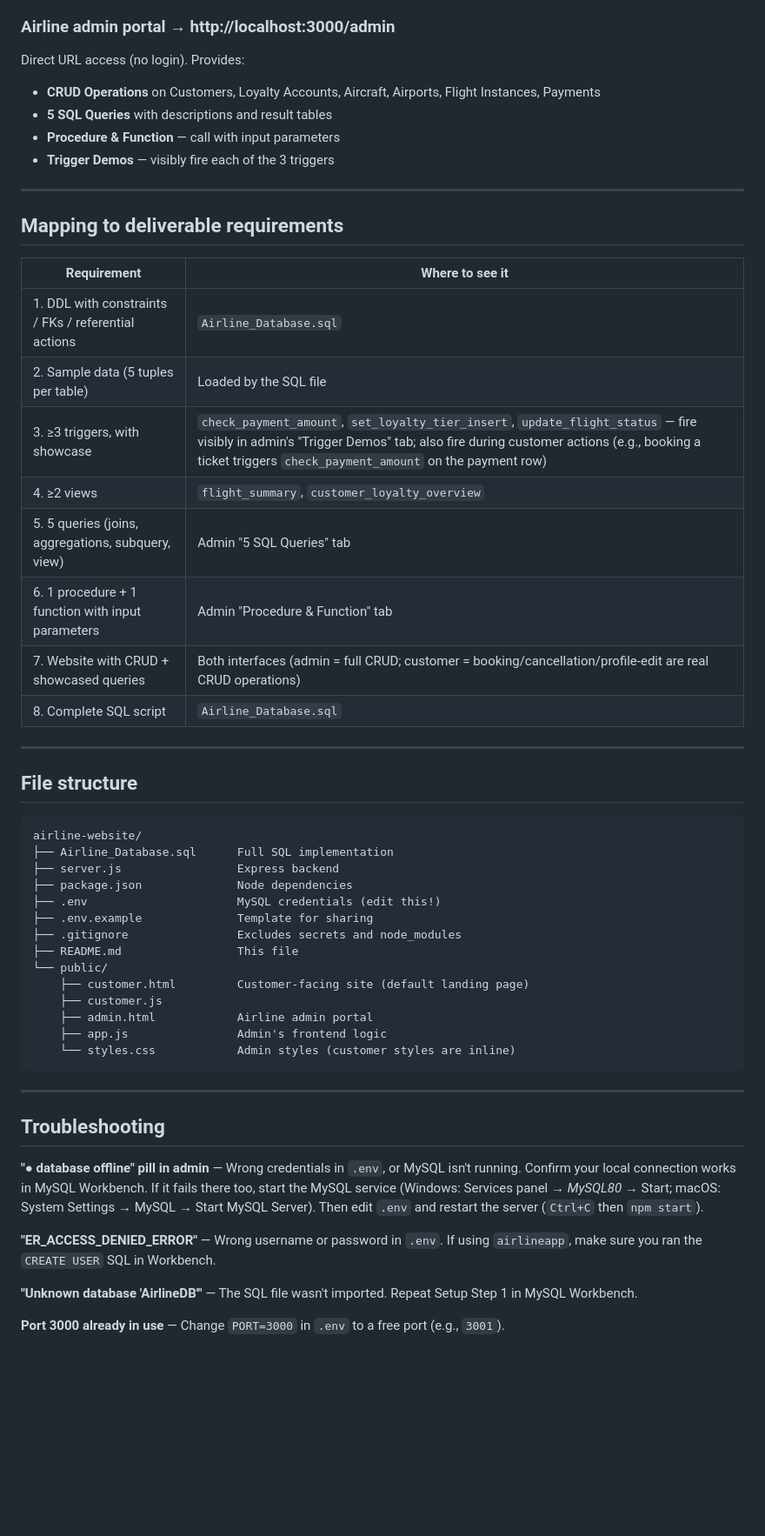
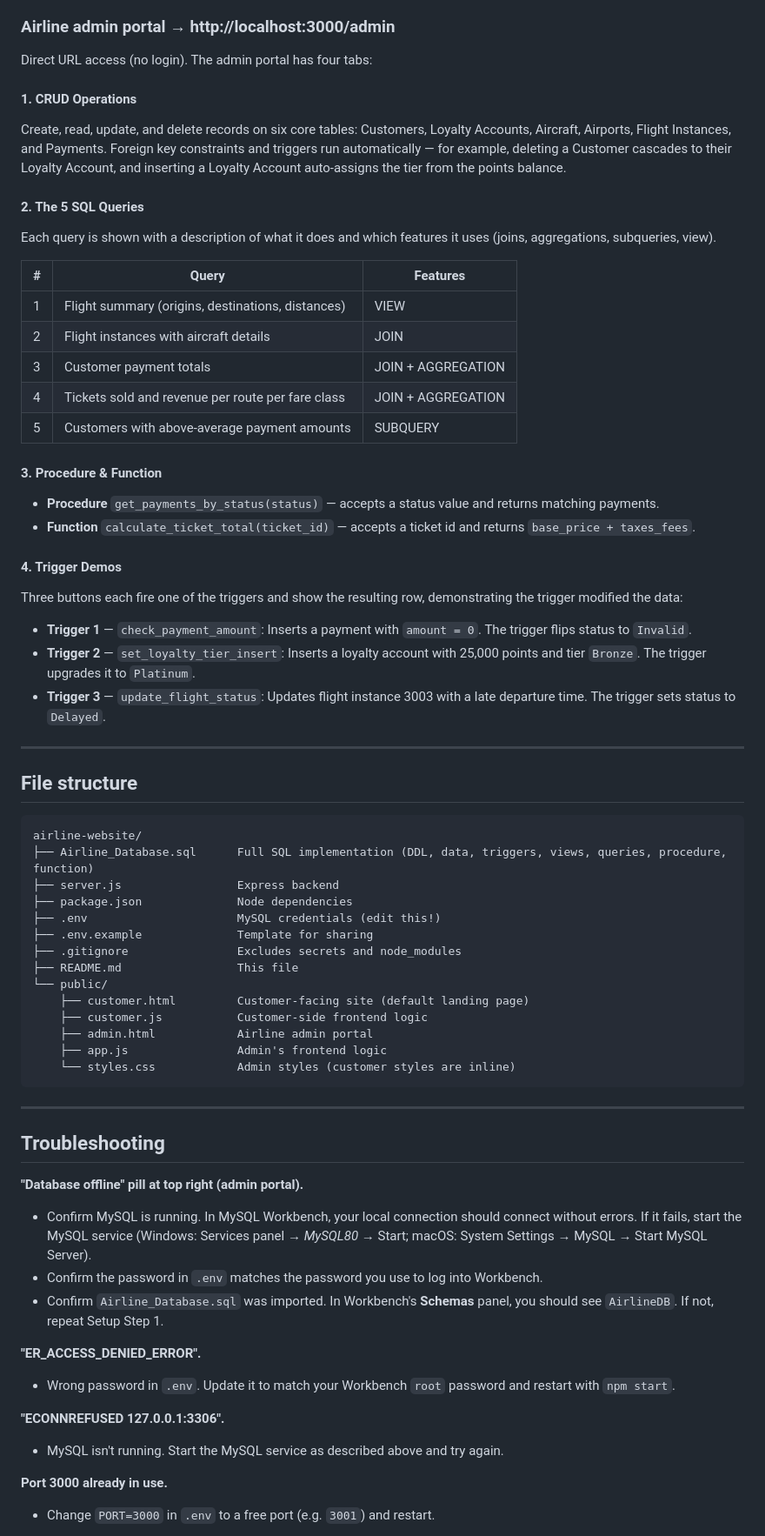
Before and after one commit to manvirguraya/AirlineDB-Website, a Markdown page: README.md, the part around one of its changes. Shown at 87% size. Drawn GitHub-style; blank space fills up the shorter version.

````diff
--- a/README.md
+++ b/README.md
@@ -98,26 +106,32 @@ After signing in, the customer can:
 
 ### Airline admin portal → http://localhost:3000/admin
 
-Direct URL access (no login). Provides:
-- **CRUD Operations** on Customers, Loyalty Accounts, Aircraft, Airports, Flight Instances, Payments
-- **5 SQL Queries** with descriptions and result tables
-- **Procedure & Function** — call with input parameters
-- **Trigger Demos** — visibly fire each of the 3 triggers
+Direct URL access (no login). The admin portal has four tabs:
 
----
+#### 1. CRUD Operations
+Create, read, update, and delete records on six core tables: Customers, Loyalty Accounts, Aircraft, Airports, Flight Instances, and Payments. Foreign key constraints and triggers run automatically — for example, deleting a Customer cascades to their Loyalty Account, and inserting a Loyalty Account auto-assigns the tier from the points balance.
 
-## Mapping to deliverable requirements
+#### 2. The 5 SQL Queries
+Each query is shown with a description of what it does and which features it uses (joins, aggregations, subqueries, view).
 
-| Requirement | Where to see it |
-|---|---|
-| 1. DDL with constraints / FKs / referential actions | `Airline_Database.sql` |
-| 2. Sample data (5 tuples per table) | Loaded by the SQL file |
-| 3. ≥3 triggers, with showcase | `check_payment_amount`, `set_loyalty_tier_insert`, `update_flight_status` — fire visibly in admin's "Trigger Demos" tab; also fire during customer actions (e.g., booking a ticket triggers `check_payment_amount` on the payment row) |
-| 4. ≥2 views | `flight_summary`, `customer_loyalty_overview` |
-| 5. 5 queries (joins, aggregations, subquery, view) | Admin "5 SQL Queries" tab |
-| 6. 1 procedure + 1 function with input parameters | Admin "Procedure & Function" tab |
-| 7. Website with CRUD + showcased queries | Both interfaces (admin = full CRUD; customer = booking/cancellation/profile-edit are real CRUD operations) |
-| 8. Complete SQL script | `Airline_Database.sql` |
+| # | Query | Features |
+|---|---|---|
+| 1 | Flight summary (origins, destinations, distances) | VIEW |
+| 2 | Flight instances with aircraft details | JOIN |
+| 3 | Customer payment totals | JOIN + AGGREGATION |
+| 4 | Tickets sold and revenue per route per fare class | JOIN + AGGREGATION |
+| 5 | Customers with above-average payment amounts | SUBQUERY |
+
+#### 3. Procedure & Function
+- **Procedure** `get_payments_by_status(status)` — accepts a status value and returns matching payments.
+- **Function** `calculate_ticket_total(ticket_id)` — accepts a ticket id and returns `base_price + taxes_fees`.
+
+#### 4. Trigger Demos
+Three buttons each fire one of the triggers and show the resulting row, demonstrating the trigger modified the data:
+
+- **Trigger 1** — `check_payment_amount`: Inserts a payment with `amount = 0`. The trigger flips status to `Invalid`.
+- **Trigger 2** — `set_loyalty_tier_insert`: Inserts a loyalty account with 25,000 points and tier `Bronze`. The trigger upgrades it to `Platinum`.
+- **Trigger 3** — `update_flight_status`: Updates flight instance 3003 with a late departure time. The trigger sets status to `Delayed`.
 
 ---
 
@@ -125,7 +139,7 @@ Direct URL access (no login). Provides:
 
 ```
 airline-website/
-├── Airline_Database.sql      Full SQL implementation
+├── Airline_Database.sql      Full SQL implementation (DDL, data, triggers, views, queries, procedure, function)
 ├── server.js                 Express backend
 ├── package.json              Node dependencies
 ├── .env                      MySQL credentials (edit this!)
@@ -134,7 +148,7 @@ airline-website/
 ├── README.md                 This file
 └── public/
     ├── customer.html         Customer-facing site (default landing page)
-    ├── customer.js
+    ├── customer.js           Customer-side frontend logic
     ├── admin.html            Airline admin portal
     ├── app.js                Admin's frontend logic
     └── styles.css            Admin styles (customer styles are inline)
@@ -144,11 +158,17 @@ airline-website/
 
 ## Troubleshooting
 
-**"● database offline" pill in admin** — Wrong credentials in `.env`, or MySQL isn't running. Confirm your local connection works in MySQL Workbench. If it fails there too, start the MySQL service (Windows: Services panel → *MySQL80* → Start; macOS: System Settings → MySQL → Start MySQL Server). Then edit `.env` and restart the server (`Ctrl+C` then `npm start`).
+**"Database offline" pill at top right (admin portal).**
+- Confirm MySQL is running. In MySQL Workbench, your local connection should connect without errors. If it fails, start the MySQL service (Windows: Services panel → *MySQL80* → Start; macOS: System Settings → MySQL → Start MySQL Server).
+- Confirm the password in `.env` matches the password you use to log into Workbench.
+- Confirm `Airline_Database.sql` was imported. In Workbench's **Schemas** panel, you should see `AirlineDB`. If not, repeat Setup Step 1.
 
-**"ER_ACCESS_DENIED_ERROR"** — Wrong username or password in `.env`. If using `airlineapp`, make sure you ran the `CREATE USER` SQL in Workbench.
+**"ER_ACCESS_DENIED_ERROR".**
+- Wrong password in `.env`. Update it to match your Workbench `root` password and restart with `npm start`.
 
-**"Unknown database 'AirlineDB'"** — The SQL file wasn't imported. Repeat Setup Step 1 in MySQL Workbench.
+**"ECONNREFUSED 127.0.0.1:3306".**
+- MySQL isn't running. Start the MySQL service as described above and try again.
 
-**Port 3000 already in use** — Change `PORT=3000` in `.env` to a free port (e.g., `3001`).
+**Port 3000 already in use.**
+- Change `PORT=3000` in `.env` to a free port (e.g. `3001`) and restart.
 
````
Also changed, not shown: other parts of README.md (+32 -18 lines).
